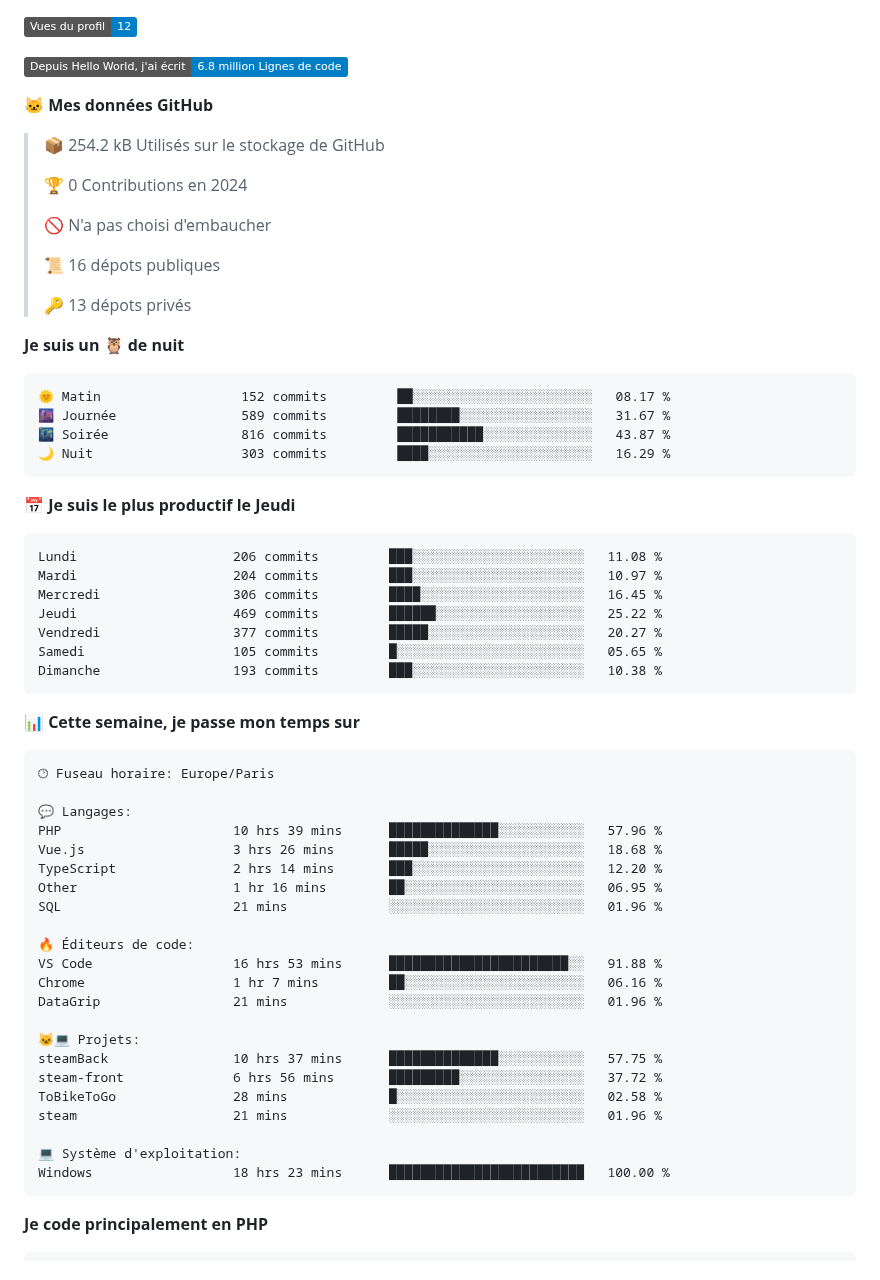
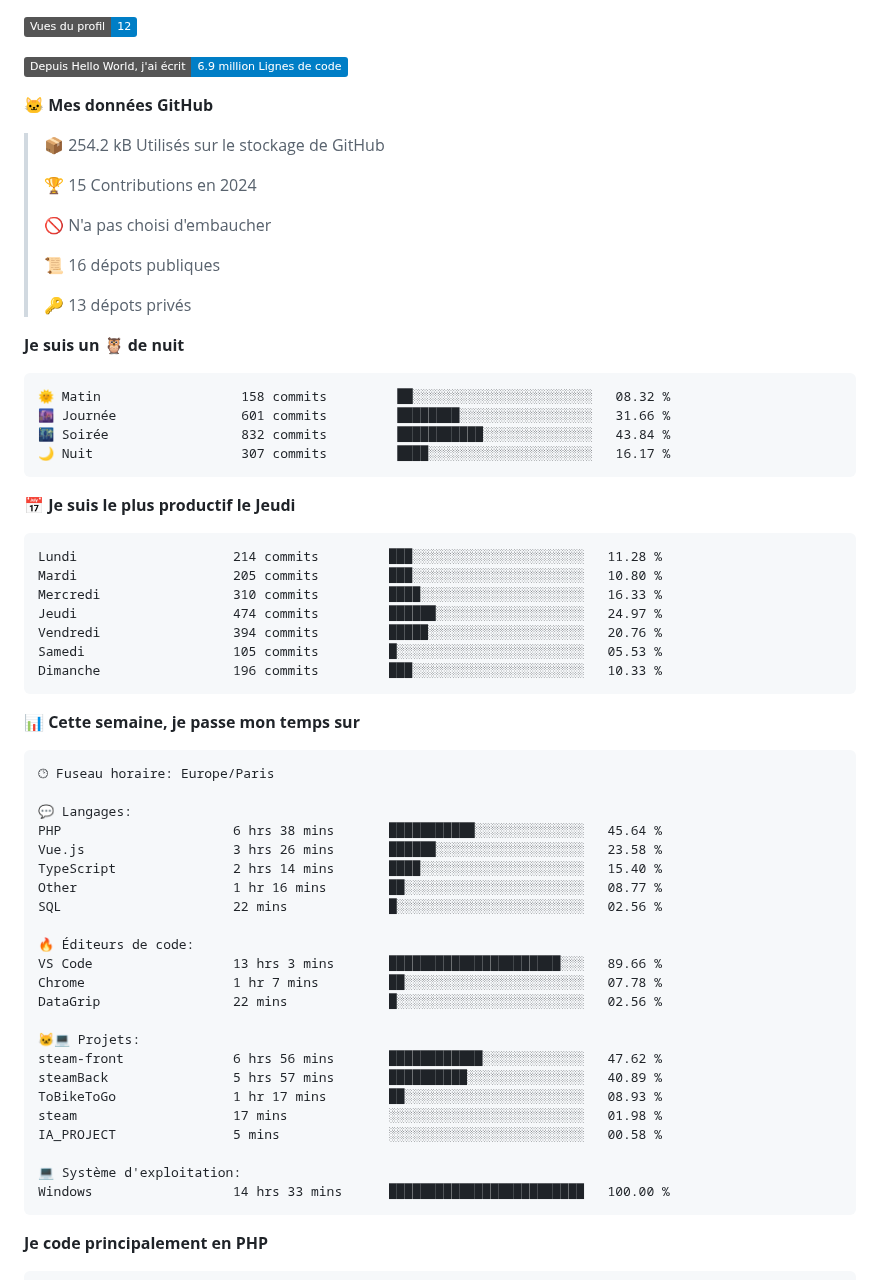
Before and after one commit to Loviflo/Loviflo, a Markdown page: README.md, the part around one of its changes. Drawn GitHub-style; badges without logos.

Commit message:
Updated with Dev Metrics

````diff
--- a/README.md
+++ b/README.md
@@ -17,13 +17,13 @@
 
 ![Profile Views](http://img.shields.io/badge/Vues%20du%20profil-12-blue)
 
-![Lines of code](https://img.shields.io/badge/Depuis%20Hello%20World%2C%20j%27ai%20%C3%A9crit-6.8%20million%20Lignes%20de%20code-blue)
+![Lines of code](https://img.shields.io/badge/Depuis%20Hello%20World%2C%20j%27ai%20%C3%A9crit-6.9%20million%20Lignes%20de%20code-blue)
 
 **🐱 Mes données GitHub**
 
 > 📦 254.2 kB Utilisés sur le stockage de GitHub
  >
-> 🏆 0 Contributions en 2024
+> 🏆 15 Contributions en 2024
  >
 > 🚫 N'a pas choisi d'embaucher
  >
@@ -34,21 +34,21 @@
 **Je suis un 🦉 de nuit**
 
 ```text
-🌞 Matin                  152 commits         ██░░░░░░░░░░░░░░░░░░░░░░░   08.17 %
-🌆 Journée                589 commits         ████████░░░░░░░░░░░░░░░░░   31.67 %
-🌃 Soirée                 816 commits         ███████████░░░░░░░░░░░░░░   43.87 %
-🌙 Nuit                   303 commits         ████░░░░░░░░░░░░░░░░░░░░░   16.29 %
+🌞 Matin                  158 commits         ██░░░░░░░░░░░░░░░░░░░░░░░   08.32 %
+🌆 Journée                601 commits         ████████░░░░░░░░░░░░░░░░░   31.66 %
+🌃 Soirée                 832 commits         ███████████░░░░░░░░░░░░░░   43.84 %
+🌙 Nuit                   307 commits         ████░░░░░░░░░░░░░░░░░░░░░   16.17 %
 ```
 📅 **Je suis le plus productif le Jeudi**
 
 ```text
-Lundi                    206 commits         ███░░░░░░░░░░░░░░░░░░░░░░   11.08 %
-Mardi                    204 commits         ███░░░░░░░░░░░░░░░░░░░░░░   10.97 %
-Mercredi                 306 commits         ████░░░░░░░░░░░░░░░░░░░░░   16.45 %
-Jeudi                    469 commits         ██████░░░░░░░░░░░░░░░░░░░   25.22 %
-Vendredi                 377 commits         █████░░░░░░░░░░░░░░░░░░░░   20.27 %
-Samedi                   105 commits         █░░░░░░░░░░░░░░░░░░░░░░░░   05.65 %
-Dimanche                 193 commits         ███░░░░░░░░░░░░░░░░░░░░░░   10.38 %
+Lundi                    214 commits         ███░░░░░░░░░░░░░░░░░░░░░░   11.28 %
+Mardi                    205 commits         ███░░░░░░░░░░░░░░░░░░░░░░   10.80 %
+Mercredi                 310 commits         ████░░░░░░░░░░░░░░░░░░░░░   16.33 %
+Jeudi                    474 commits         ██████░░░░░░░░░░░░░░░░░░░   24.97 %
+Vendredi                 394 commits         █████░░░░░░░░░░░░░░░░░░░░   20.76 %
+Samedi                   105 commits         █░░░░░░░░░░░░░░░░░░░░░░░░   05.53 %
+Dimanche                 196 commits         ███░░░░░░░░░░░░░░░░░░░░░░   10.33 %
 ```
 
 
@@ -58,25 +58,26 @@ Dimanche                 193 commits         ███░░░░░░░░
 🕑︎ Fuseau horaire: Europe/Paris
 
 💬 Langages:
-PHP                      10 hrs 39 mins      ██████████████░░░░░░░░░░░   57.96 %
-Vue.js                   3 hrs 26 mins       █████░░░░░░░░░░░░░░░░░░░░   18.68 %
-TypeScript               2 hrs 14 mins       ███░░░░░░░░░░░░░░░░░░░░░░   12.20 %
-Other                    1 hr 16 mins        ██░░░░░░░░░░░░░░░░░░░░░░░   06.95 %
-SQL                      21 mins             ░░░░░░░░░░░░░░░░░░░░░░░░░   01.96 %
+PHP                      6 hrs 38 mins       ███████████░░░░░░░░░░░░░░   45.64 %
+Vue.js                   3 hrs 26 mins       ██████░░░░░░░░░░░░░░░░░░░   23.58 %
+TypeScript               2 hrs 14 mins       ████░░░░░░░░░░░░░░░░░░░░░   15.40 %
+Other                    1 hr 16 mins        ██░░░░░░░░░░░░░░░░░░░░░░░   08.77 %
+SQL                      22 mins             █░░░░░░░░░░░░░░░░░░░░░░░░   02.56 %
 
 🔥 Éditeurs de code:
-VS Code                  16 hrs 53 mins      ███████████████████████░░   91.88 %
-Chrome                   1 hr 7 mins         ██░░░░░░░░░░░░░░░░░░░░░░░   06.16 %
-DataGrip                 21 mins             ░░░░░░░░░░░░░░░░░░░░░░░░░   01.96 %
+VS Code                  13 hrs 3 mins       ██████████████████████░░░   89.66 %
+Chrome                   1 hr 7 mins         ██░░░░░░░░░░░░░░░░░░░░░░░   07.78 %
+DataGrip                 22 mins             █░░░░░░░░░░░░░░░░░░░░░░░░   02.56 %
 
 🐱‍💻 Projets:
-steamBack                10 hrs 37 mins      ██████████████░░░░░░░░░░░   57.75 %
-steam-front              6 hrs 56 mins       █████████░░░░░░░░░░░░░░░░   37.72 %
-ToBikeToGo               28 mins             █░░░░░░░░░░░░░░░░░░░░░░░░   02.58 %
-steam                    21 mins             ░░░░░░░░░░░░░░░░░░░░░░░░░   01.96 %
+steam-front              6 hrs 56 mins       ████████████░░░░░░░░░░░░░   47.62 %
+steamBack                5 hrs 57 mins       ██████████░░░░░░░░░░░░░░░   40.89 %
+ToBikeToGo               1 hr 17 mins        ██░░░░░░░░░░░░░░░░░░░░░░░   08.93 %
+steam                    17 mins             ░░░░░░░░░░░░░░░░░░░░░░░░░   01.98 %
+IA_PROJECT               5 mins              ░░░░░░░░░░░░░░░░░░░░░░░░░   00.58 %
 
 💻 Système d'exploitation:
-Windows                  18 hrs 23 mins      █████████████████████████   100.00 %
+Windows                  14 hrs 33 mins      █████████████████████████   100.00 %
 ```
 
 **Je code principalement en PHP**
````
Also changed, not shown: other parts of README.md (+2 -2 lines), assets/bar_graph.png.
